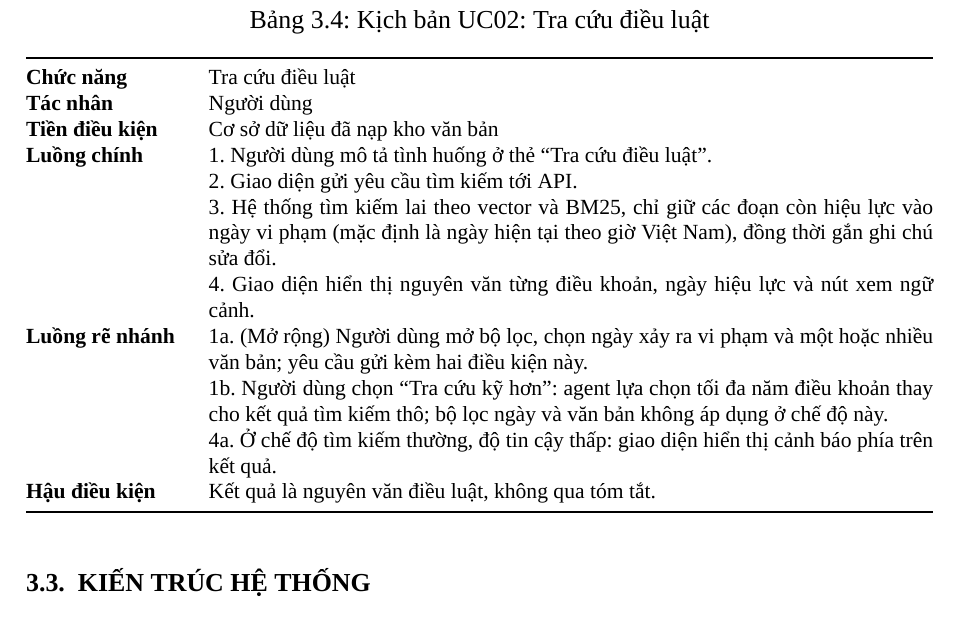
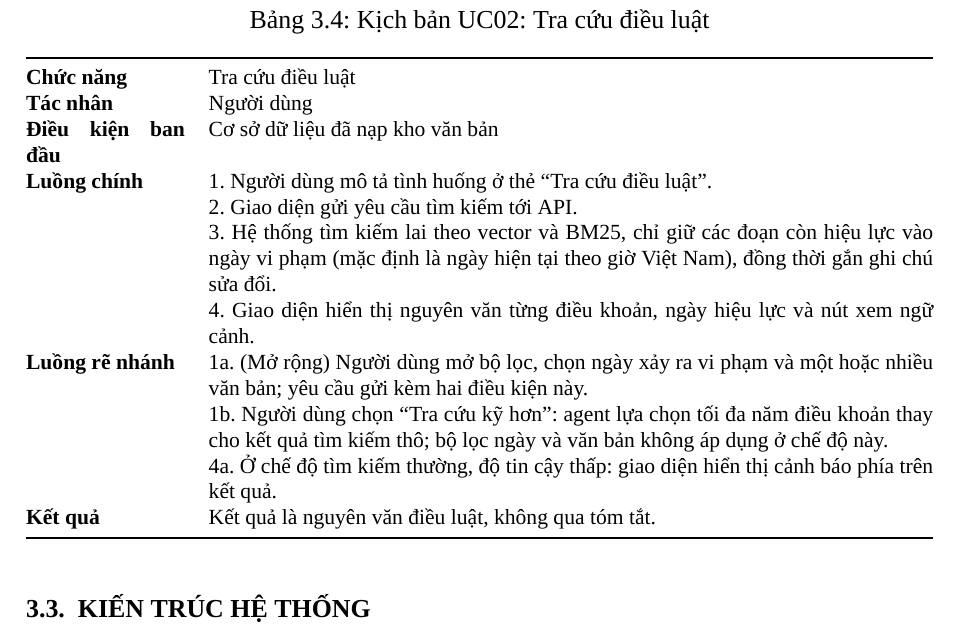
Before and after one commit to Hoang604/rag, a LaTeX thesis (thesis/latex/main.tex, which reads thesis/latex/chapters/chuong3_phan_tich_thiet_ke.tex): part of page 26 of 58, cut so that both start at the same text. Compiled offline with XeLaTeX; a missing font is replaced by an installed copy or a similar font.

Commit message:
thesis: plainer pre/postcondition labels in scenario tables
Co-Authored-By: Claude Opus 5.5 <noreply@anthropic.com>

```diff
--- a/thesis/latex/chapters/chuong3_phan_tich_thiet_ke.tex
+++ b/thesis/latex/chapters/chuong3_phan_tich_thiet_ke.tex
@@ -93,7 +93,7 @@ Bảng~\ref{tab:uc-hoidap} và Bảng~\ref{tab:uc-tracuu} mô tả kịch bản
 \toprule
 \textbf{Chức năng} & Hỏi đáp luật giao thông \\
 \textbf{Tác nhân} & Người dùng (chính), Agent (phụ) \\
-\textbf{Tiền điều kiện} & Cơ sở dữ liệu đã nạp kho văn bản; API web đang hoạt động; với chế độ agent, chương trình dòng lệnh gọi mô hình đã được cài đặt trên máy chủ \\
+\textbf{Điều kiện ban đầu} & Cơ sở dữ liệu đã nạp kho văn bản; API web đang hoạt động; với chế độ agent, chương trình dòng lệnh gọi mô hình đã được cài đặt trên máy chủ \\
 \textbf{Luồng chính} & 1. Người dùng nhập câu hỏi ở thẻ ``Hỏi đáp''. \newline
 2. Hệ thống tìm kiếm một lần và gửi mặc định năm điều khoản cho mô hình soạn câu trả lời có đánh số trích dẫn. \newline
 3. Hệ thống gắn ghi chú sửa đổi và kiểm tra tính bám nguồn. \newline
@@ -116,7 +116,7 @@ Bảng~\ref{tab:uc-hoidap} và Bảng~\ref{tab:uc-tracuu} mô tả kịch bản
 \toprule
 \textbf{Chức năng} & Tra cứu điều luật \\
 \textbf{Tác nhân} & Người dùng \\
-\textbf{Tiền điều kiện} & Cơ sở dữ liệu đã nạp kho văn bản \\
+\textbf{Điều kiện ban đầu} & Cơ sở dữ liệu đã nạp kho văn bản \\
 \textbf{Luồng chính} & 1. Người dùng mô tả tình huống ở thẻ ``Tra cứu điều luật''. \newline
 2. Giao diện gửi yêu cầu tìm kiếm tới API. \newline
 3. Hệ thống tìm kiếm lai theo vector và BM25, chỉ giữ các đoạn còn hiệu lực vào ngày vi phạm (mặc định là ngày hiện tại theo giờ Việt Nam), đồng thời gắn ghi chú sửa đổi. \newline
@@ -124,7 +124,7 @@ Bảng~\ref{tab:uc-hoidap} và Bảng~\ref{tab:uc-tracuu} mô tả kịch bản
 \textbf{Luồng rẽ nhánh} & 1a. (Mở rộng) Người dùng mở bộ lọc, chọn ngày xảy ra vi phạm và một hoặc nhiều văn bản; yêu cầu gửi kèm hai điều kiện này. \newline
 1b. Người dùng chọn ``Tra cứu kỹ hơn'': agent lựa chọn tối đa năm điều khoản thay cho kết quả tìm kiếm thô; bộ lọc ngày và văn bản không áp dụng ở chế độ này. \newline
 4a. Ở chế độ tìm kiếm thường, độ tin cậy thấp: giao diện hiển thị cảnh báo phía trên kết quả. \\
-\textbf{Hậu điều kiện} & Kết quả là nguyên văn điều luật, không qua tóm tắt. \\
+\textbf{Kết quả} & Kết quả là nguyên văn điều luật, không qua tóm tắt. \\
 \bottomrule
 \end{tabularx}
 \end{table}
```
Also changed, not shown: thesis/latex/chapters/chuong3_phan_tich_thiet_ke.tex (2 more changed lines).
